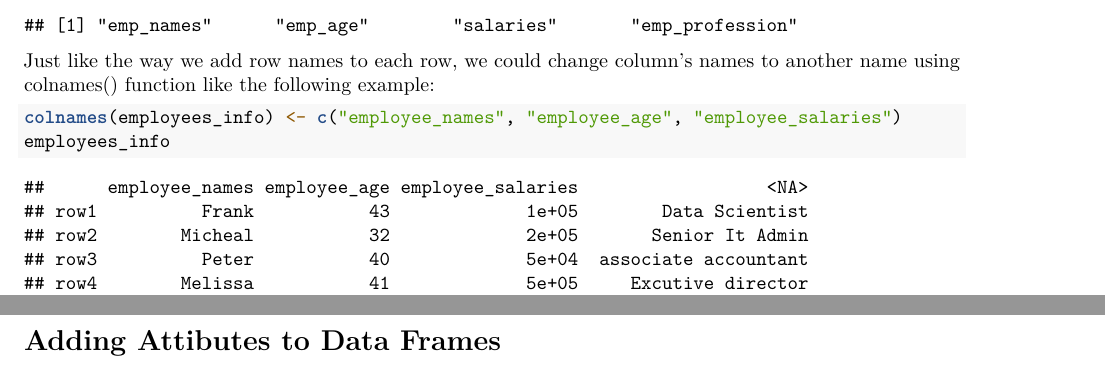
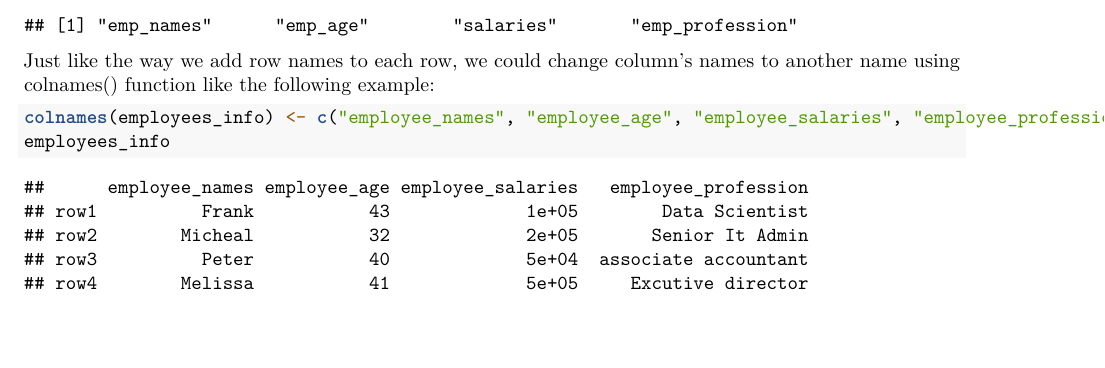
Before and after one commit to tincorpai/LearningR, an R Markdown document (DataFrame.Rmd): two parts of pages 3 and 5 of 5 before the commit and part of page 3 of 4 after it, the two joined at a grey line, cut so that both start at the same text, the shorter picture padded with empty space. Rendered offline with R 4.5, knitr and Pandoc, then LaTeX, with nearby package versions.

Commit message:
Data Frame update

````diff
--- a/DataFrame.Rmd
+++ b/DataFrame.Rmd
@@ -83,12 +83,11 @@ dimnames(employees_info)
 
 Just like the way we add row names to each row, we could change column's names to another name using colnames() function like the following example:
 ```{r}
-colnames(employees_info) <- c("employee_names", "employee_age", "employee_salaries")
+colnames(employees_info) <- c("employee_names", "employee_age", "employee_salaries", "employee_profession")
 employees_info
 ```
 
 
-\newpage
 
 ## Indexing Data Frames
 Elements in data frames are selected using data frame's indexing. For instance, we could select the
@@ -127,10 +127,3 @@ df <- data.frame(col1 = 4,
                  col3 = 200)
 rbind(data_info, df)
 ```
-
-
-# Adding Attibutes to Data Frames
-
-```{r}
-
-```
````
Also changed, not shown: DataFrame.Rmd (3 more changed lines).
